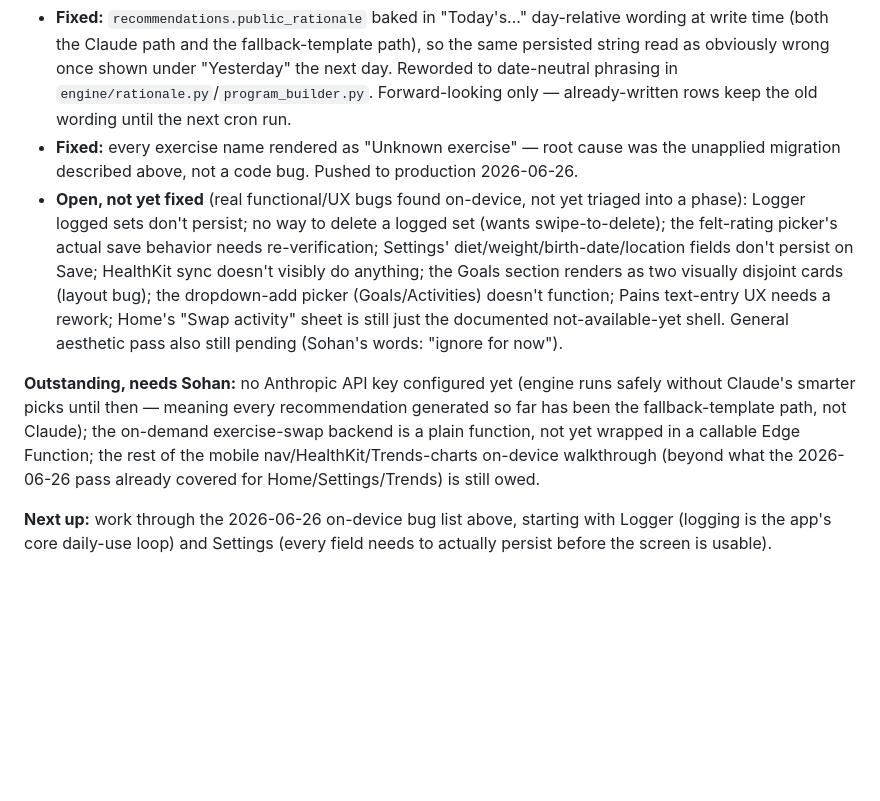
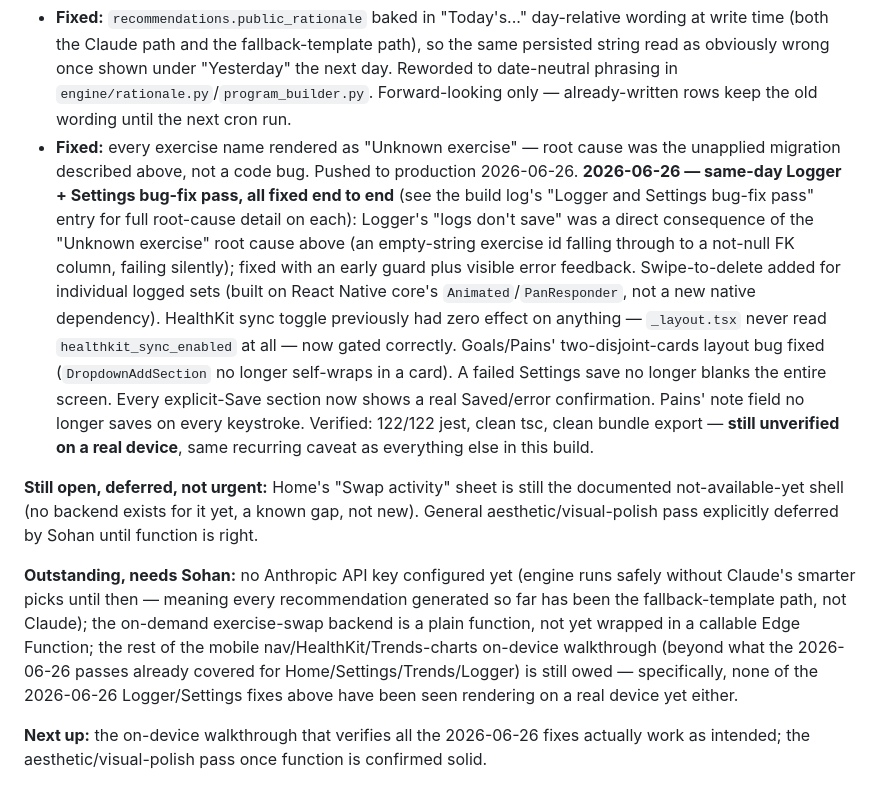
Before and after one commit to smadimsetty/bulletproof, a Markdown page: CLAUDE.md, the part around the change. Drawn GitHub-style; blank space fills up the shorter version.

Commit message:
docs: update CLAUDE.md status with the Logger/Settings bug-fix pass

```diff
--- a/CLAUDE.md
+++ b/CLAUDE.md
@@ -112,8 +112,10 @@ No open decisions remain from the original list. See `docs/superpowers/reports/a
 **2026-06-26 — first real on-device walkthrough, on Sohan's iPhone via a TestFlight build.** This surfaced real bugs invisible to test/tsc/build-level verification (see `docs/superpowers/reports/autonomous-build-log.md`'s "2026-06-26" entry for full detail):
 - **Fixed:** `recommendations.public_rationale` baked in "Today's..." day-relative wording at write time (both the Claude path and the fallback-template path), so the same persisted string read as obviously wrong once shown under "Yesterday" the next day. Reworded to date-neutral phrasing in `engine/rationale.py`/`program_builder.py`. Forward-looking only — already-written rows keep the old wording until the next cron run.
 - **Fixed:** every exercise name rendered as "Unknown exercise" — root cause was the unapplied migration described above, not a code bug. Pushed to production 2026-06-26.
-- **Open, not yet fixed** (real functional/UX bugs found on-device, not yet triaged into a phase): Logger logged sets don't persist; no way to delete a logged set (wants swipe-to-delete); the felt-rating picker's actual save behavior needs re-verification; Settings' diet/weight/birth-date/location fields don't persist on Save; HealthKit sync doesn't visibly do anything; the Goals section renders as two visually disjoint cards (layout bug); the dropdown-add picker (Goals/Activities) doesn't function; Pains text-entry UX needs a rework; Home's "Swap activity" sheet is still just the documented not-available-yet shell. General aesthetic pass also still pending (Sohan's words: "ignore for now").
+**2026-06-26 — same-day Logger + Settings bug-fix pass, all fixed end to end** (see the build log's "Logger and Settings bug-fix pass" entry for full root-cause detail on each): Logger's "logs don't save" was a direct consequence of the "Unknown exercise" root cause above (an empty-string exercise id falling through to a not-null FK column, failing silently); fixed with an early guard plus visible error feedback. Swipe-to-delete added for individual logged sets (built on React Native core's `Animated`/`PanResponder`, not a new native dependency). HealthKit sync toggle previously had zero effect on anything — `_layout.tsx` never read `healthkit_sync_enabled` at all — now gated correctly. Goals/Pains' two-disjoint-cards layout bug fixed (`DropdownAddSection` no longer self-wraps in a card). A failed Settings save no longer blanks the entire screen. Every explicit-Save section now shows a real Saved/error confirmation. Pains' note field no longer saves on every keystroke. Verified: 122/122 jest, clean tsc, clean bundle export — **still unverified on a real device**, same recurring caveat as everything else in this build.
 
-**Outstanding, needs Sohan:** no Anthropic API key configured yet (engine runs safely without Claude's smarter picks until then — meaning every recommendation generated so far has been the fallback-template path, not Claude); the on-demand exercise-swap backend is a plain function, not yet wrapped in a callable Edge Function; the rest of the mobile nav/HealthKit/Trends-charts on-device walkthrough (beyond what the 2026-06-26 pass already covered for Home/Settings/Trends) is still owed.
+**Still open, deferred, not urgent:** Home's "Swap activity" sheet is still the documented not-available-yet shell (no backend exists for it yet, a known gap, not new). General aesthetic/visual-polish pass explicitly deferred by Sohan until function is right.
 
-**Next up:** work through the 2026-06-26 on-device bug list above, starting with Logger (logging is the app's core daily-use loop) and Settings (every field needs to actually persist before the screen is usable).
+**Outstanding, needs Sohan:** no Anthropic API key configured yet (engine runs safely without Claude's smarter picks until then — meaning every recommendation generated so far has been the fallback-template path, not Claude); the on-demand exercise-swap backend is a plain function, not yet wrapped in a callable Edge Function; the rest of the mobile nav/HealthKit/Trends-charts on-device walkthrough (beyond what the 2026-06-26 passes already covered for Home/Settings/Trends/Logger) is still owed — specifically, none of the 2026-06-26 Logger/Settings fixes above have been seen rendering on a real device yet either.
+
+**Next up:** the on-device walkthrough that verifies all the 2026-06-26 fixes actually work as intended; the aesthetic/visual-polish pass once function is confirmed solid.
```
